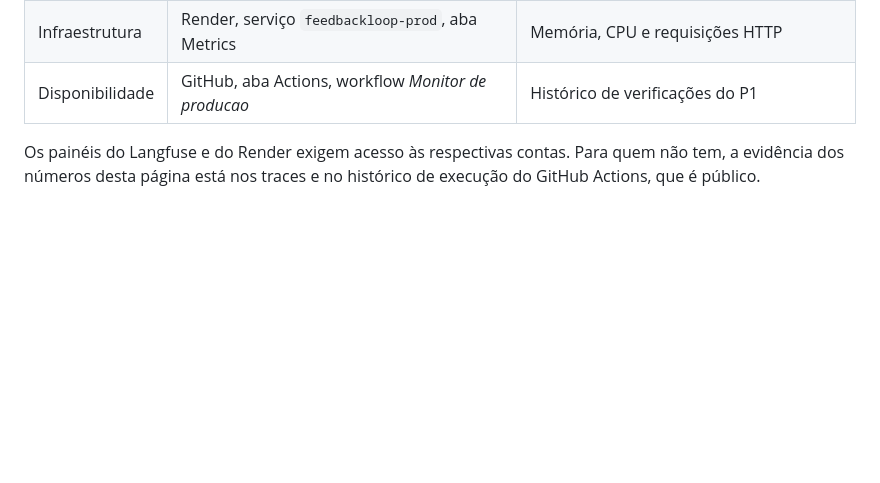
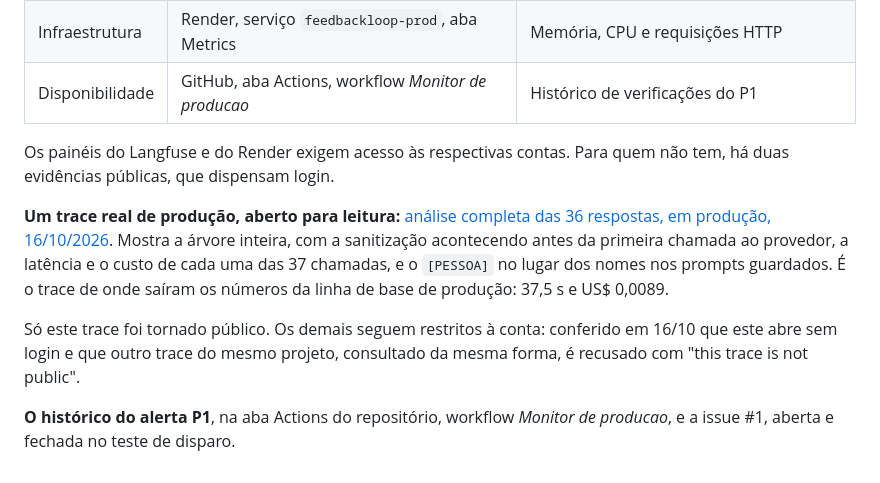
Before and after one commit to brunoleao95/feedbackloop-survey-insights, a Markdown page: docs/operacao/metricas-e-alertas.md, the part around the change. GitHub-like rendering; blank space fills up the shorter version.

Commit message:
docs: liga um trace publico de producao como evidencia
Os paineis do Langfuse e do Render exigem login, entao o corretor nao
conseguiria conferir os numeros. Um trace real de producao foi tornado
publico no Langfuse e passa a ser a evidencia aberta da linha de base.

Conferido sem login: o trace publico responde 200 com as 76
observacoes, e outro trace do mesmo projeto e recusado com 401.

Co-Authored-By: Claude Opus 5.5 <noreply@anthropic.com>

```diff
--- a/docs/operacao/metricas-e-alertas.md
+++ b/docs/operacao/metricas-e-alertas.md
@@ -233,5 +233,18 @@ latência ao mesmo canal de issues do P1, pela integração com GitHub Actions.
 | Disponibilidade | GitHub, aba Actions, workflow *Monitor de producao* | Histórico de verificações do P1 |
 
 Os painéis do Langfuse e do Render exigem acesso às respectivas contas. Para quem
-não tem, a evidência dos números desta página está nos traces e no histórico de
-execução do GitHub Actions, que é público.
+não tem, há duas evidências públicas, que dispensam login.
+
+**Um trace real de produção, aberto para leitura:**
+[análise completa das 36 respostas, em produção, 16/10/2026](https://cloud.langfuse.com/project/cmvazqcvr01hfad0kifd23oag/traces/16aadd310862ab953ccc90815bbdbaf7).
+Mostra a árvore inteira, com a sanitização acontecendo antes da primeira chamada
+ao provedor, a latência e o custo de cada uma das 37 chamadas, e o `[PESSOA]` no
+lugar dos nomes nos prompts guardados. É o trace de onde saíram os números da
+linha de base de produção: 37,5 s e US$ 0,0089.
+
+Só este trace foi tornado público. Os demais seguem restritos à conta: conferido
+em 16/10 que este abre sem login e que outro trace do mesmo projeto, consultado
+da mesma forma, é recusado com "this trace is not public".
+
+**O histórico do alerta P1**, na aba Actions do repositório, workflow *Monitor de
+producao*, e a issue #1, aberta e fechada no teste de disparo.
```
